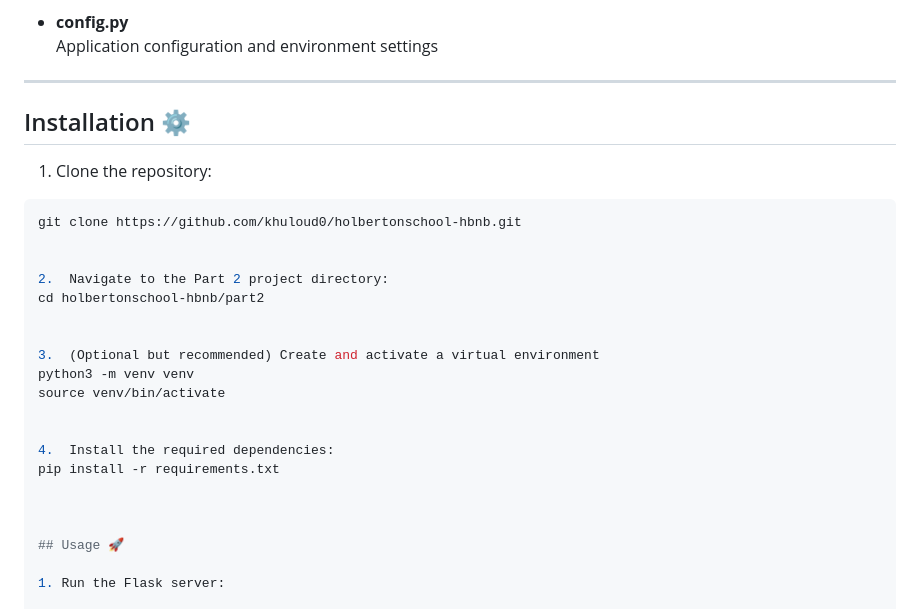
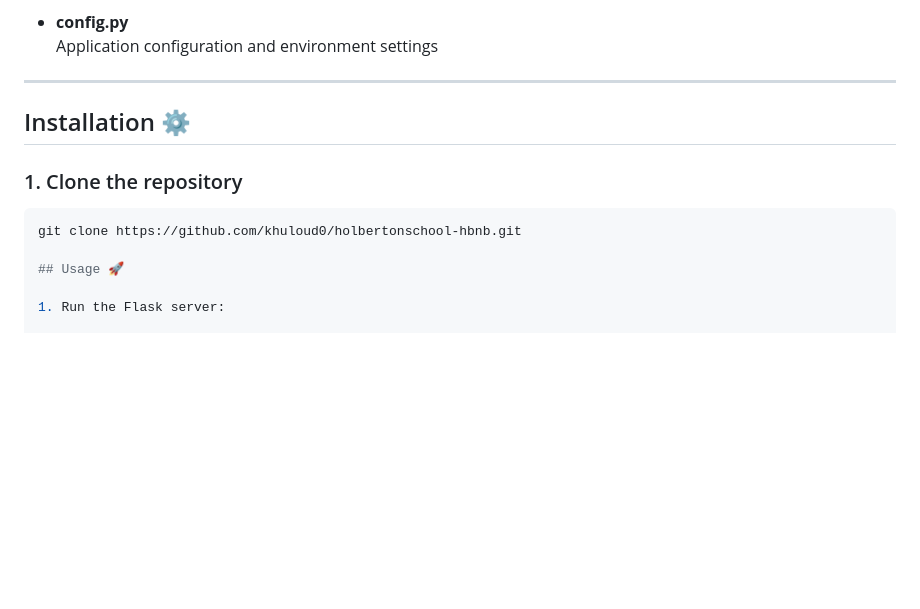
Before and after one commit to khuloud0/holbertonschool-hbnb, a Markdown page: part2/README.md, the part around the change. Drawn GitHub-style; blank space fills up the shorter version.

````diff
--- a/part2/README.md
+++ b/part2/README.md
@@ -41,28 +41,11 @@ The API allows managing users, places, amenities, and reviews using in-memory da
 
 ---
 
-
 ## Installation ⚙️
 
-1. Clone the repository:
-
+### 1. Clone the repository
 ```bash
 git clone https://github.com/khuloud0/holbertonschool-hbnb.git
-
-
-2.	Navigate to the Part 2 project directory:
-cd holbertonschool-hbnb/part2
-
-
-3.	(Optional but recommended) Create and activate a virtual environment
-python3 -m venv venv
-source venv/bin/activate
-
-
-4.	Install the required dependencies:
-pip install -r requirements.txt
-
-
 
 ## Usage 🚀
 
````
